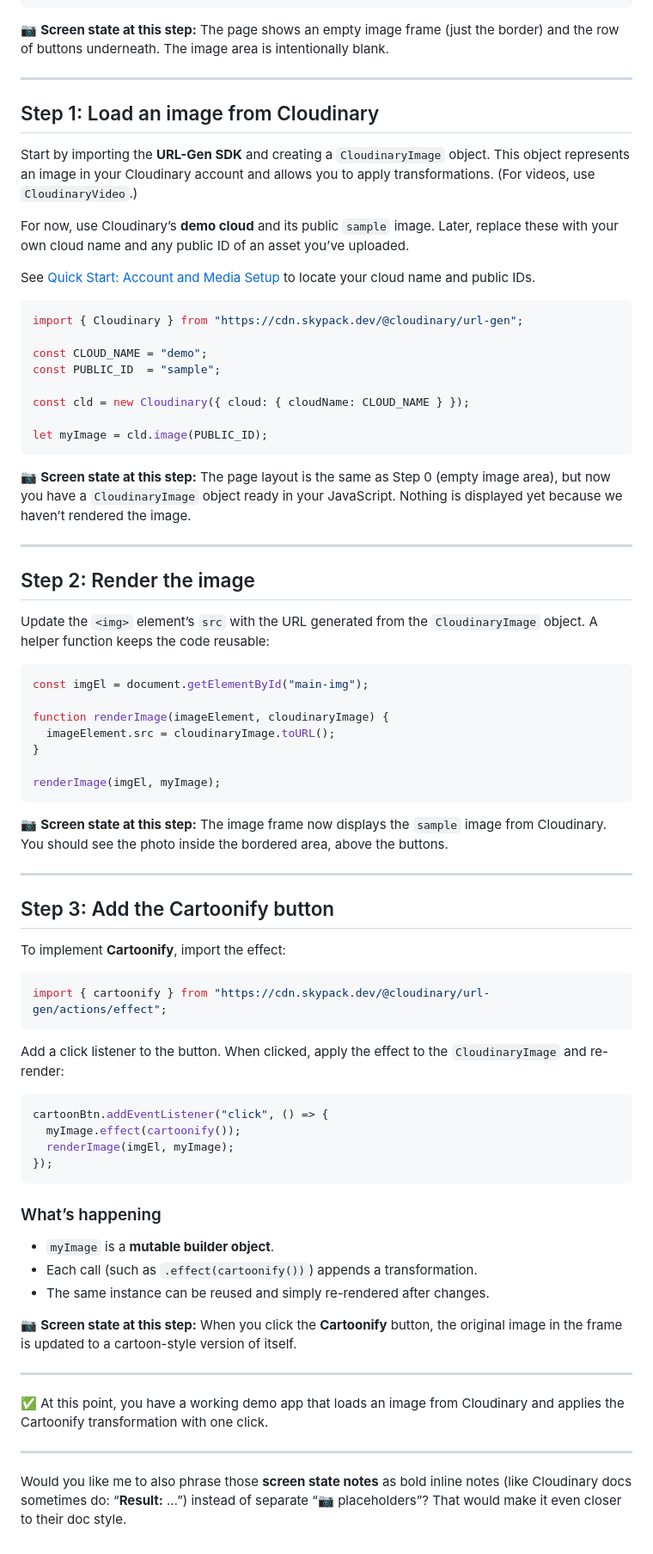
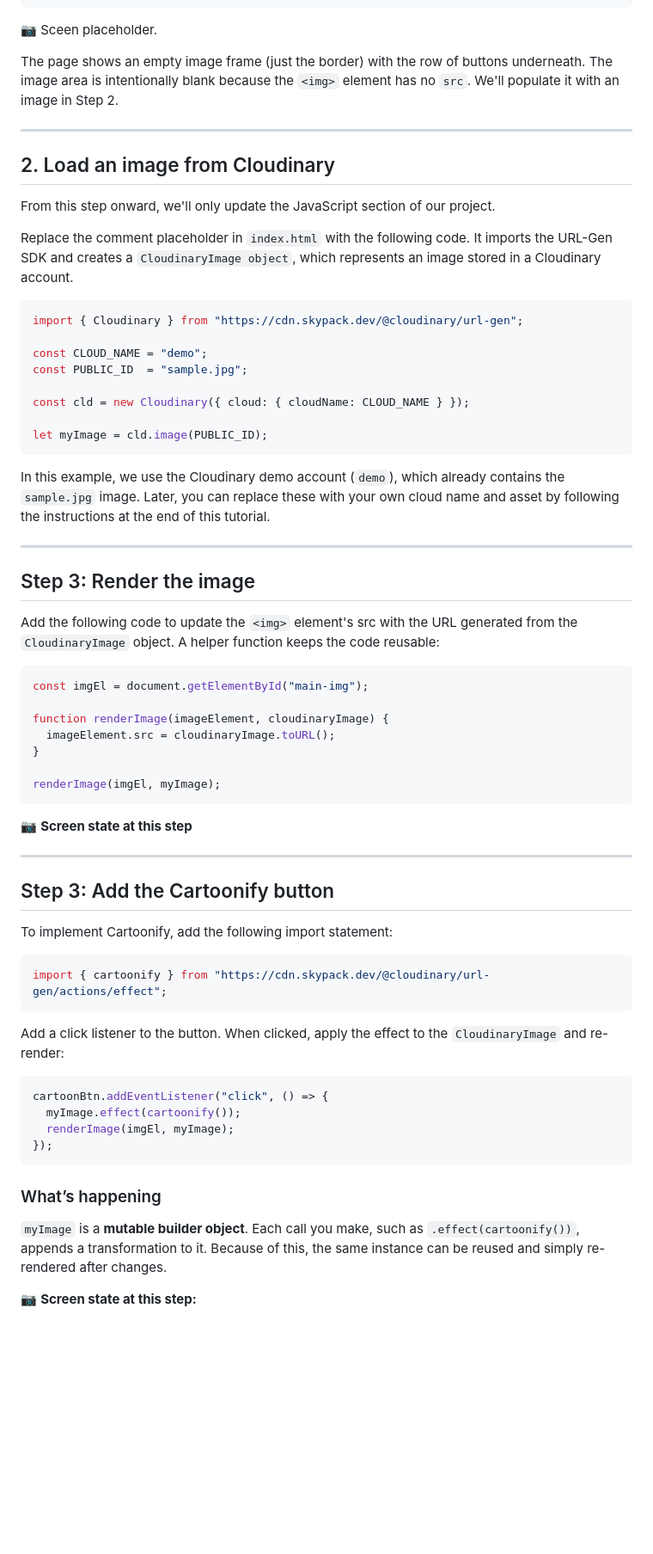
Before and after one commit to mhornstein/Cloudinary-Test, a Markdown page: Part3/part3.md, the part around the change printed below. Shown: that part at 86% size. GitHub-like rendering; blank space fills up the shorter version.

````diff
--- a/Part3/part3.md
+++ b/Part3/part3.md
@@ -109,36 +111,36 @@ For this tutorial, only the Cloudinary JavaScript SDK is required. The HTML and
 }
 ```
 
-📷 **Screen state at this step:** The page shows an empty image frame (just the border) and the row of buttons underneath. The image area is intentionally blank.
+📷 Sceen placeholder.
+
+The page shows an empty image frame (just the border) with the row of buttons underneath. The image area is intentionally blank because the `<img>` element has no `src`. We'll populate it with an image in Step 2.
 
 ---
 
-## Step 1: Load an image from Cloudinary
+## 2. Load an image from Cloudinary
 
-Start by importing the **URL-Gen SDK** and creating a `CloudinaryImage` object. This object represents an image in your Cloudinary account and allows you to apply transformations. (For videos, use `CloudinaryVideo`.)
+From this step onward, we'll only update the JavaScript section of our project.
 
-For now, use Cloudinary’s **demo cloud** and its public `sample` image. Later, replace these with your own cloud name and any public ID of an asset you’ve uploaded.
-
-See [Quick Start: Account and Media Setup](https://cloudinary.com/documentation/quick_start#account_and_media_setup) to locate your cloud name and public IDs.
+Replace the comment placeholder in `index.html` with the following code. It imports the URL-Gen SDK and creates a `CloudinaryImage object`, which represents an image stored in a Cloudinary account.
 
 ```js
 import { Cloudinary } from "https://cdn.skypack.dev/@cloudinary/url-gen";
 
 const CLOUD_NAME = "demo";
-const PUBLIC_ID  = "sample";
+const PUBLIC_ID  = "sample.jpg";
 
 const cld = new Cloudinary({ cloud: { cloudName: CLOUD_NAME } });
 
 let myImage = cld.image(PUBLIC_ID);
 ```
 
-📷 **Screen state at this step:** The page layout is the same as Step 0 (empty image area), but now you have a `CloudinaryImage` object ready in your JavaScript. Nothing is displayed yet because we haven’t rendered the image.
+In this example, we use the Cloudinary demo account (`demo`), which already contains the `sample.jpg` image. Later, you can replace these with your own cloud name and asset by following the instructions at the end of this tutorial.
 
 ---
 
-## Step 2: Render the image
+## Step 3: Render the image
 
-Update the `<img>` element’s `src` with the URL generated from the `CloudinaryImage` object. A helper function keeps the code reusable:
+Add the following code to update the `<img>` element's src with the URL generated from the `CloudinaryImage` object. A helper function keeps the code reusable:
 
 ```js
 const imgEl = document.getElementById("main-img");
@@ -150,13 +152,13 @@ function renderImage(imageElement, cloudinaryImage) {
 renderImage(imgEl, myImage);
 ```
 
-📷 **Screen state at this step:** The image frame now displays the `sample` image from Cloudinary. You should see the photo inside the bordered area, above the buttons.
+📷 **Screen state at this step**
 
 ---
 
 ## Step 3: Add the Cartoonify button
 
-To implement **Cartoonify**, import the effect:
+To implement Cartoonify, add the following import statement:
 
 ```js
 import { cartoonify } from "https://cdn.skypack.dev/@cloudinary/url-gen/actions/effect";
@@ -173,16 +175,6 @@ cartoonBtn.addEventListener("click", () => {
 
 ### What’s happening
 
-* `myImage` is a **mutable builder object**.
-* Each call (such as `.effect(cartoonify())`) appends a transformation.
-* The same instance can be reused and simply re-rendered after changes.
+`myImage` is a **mutable builder object**. Each call you make, such as `.effect(cartoonify())`, appends a transformation to it. Because of this, the same instance can be reused and simply re-rendered after changes.
 
-📷 **Screen state at this step:** When you click the **Cartoonify** button, the original image in the frame is updated to a cartoon-style version of itself.
-
----
-
-✅ At this point, you have a working demo app that loads an image from Cloudinary and applies the Cartoonify transformation with one click.
-
----
-
-Would you like me to also phrase those **screen state notes** as bold inline notes (like Cloudinary docs sometimes do: “**Result:** …”) instead of separate “📷 placeholders”? That would make it even closer to their doc style.
+📷 **Screen state at this step:**
````
Also changed, not shown: other parts of Part3/part3.md (+13 -11 lines).
